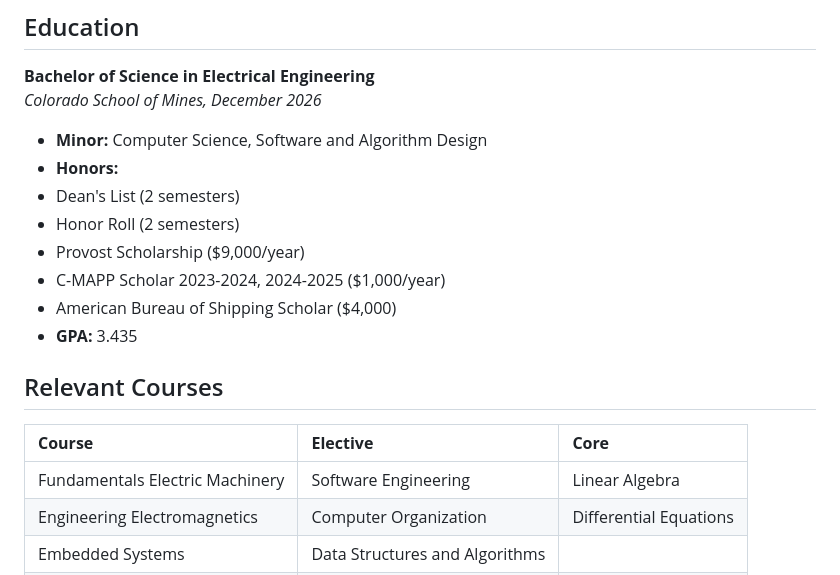
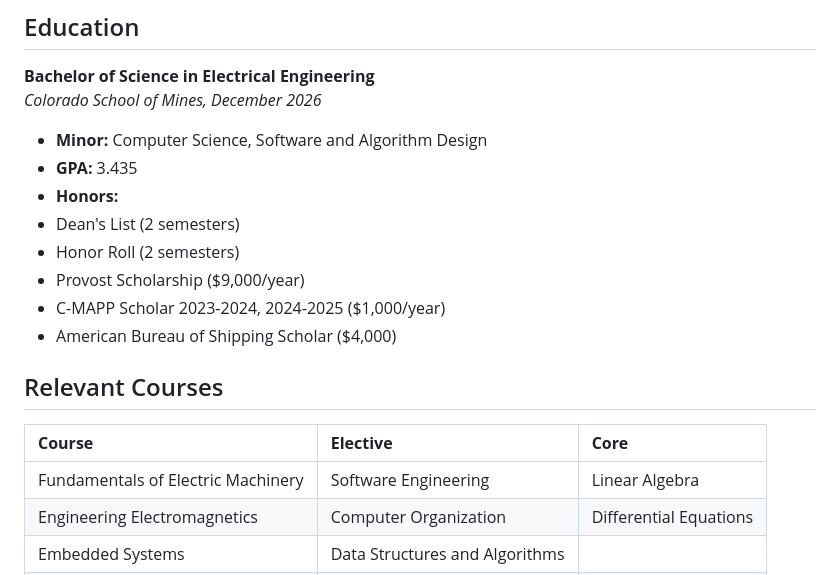
Before and after one commit to edwardasilva/edwardasilva, a Markdown page: cv.md, the part around the change. Drawn GitHub-style.

```diff
--- a/cv.md
+++ b/cv.md
@@ -28,19 +28,20 @@
 *Colorado School of Mines, December 2026*
 
 - **Minor:** Computer Science, Software and Algorithm Design
+- **GPA:** 3.435
 - **Honors:**
 - Dean's List (2 semesters)
 - Honor Roll (2 semesters)
 - Provost Scholarship (\$9,000/year)
 - C-MAPP Scholar 2023-2024, 2024-2025 (\$1,000/year)
 - American Bureau of Shipping Scholar (\$4,000)
-- **GPA:** 3.435
+
 
 ## Relevant Courses
 
 | **Course**                             | **Elective**                  | **Core**                  |
-|:-------------------------------------- |:----------------------------- |:-------------------------|
-| Fundamentals Electric Machinery        | Software Engineering          | Linear Algebra            |
+|:-------------------------------------- |:----------------------------- |:--------------------------|
+| Fundamentals of Electric Machinery     | Software Engineering          | Linear Algebra            |
 | Engineering Electromagnetics           | Computer Organization         | Differential Equations    |
 | Embedded Systems                       | Data Structures and Algorithms|                           |
 | Feedback Control Systems               | Intro to C# Programming       |                           |
```
